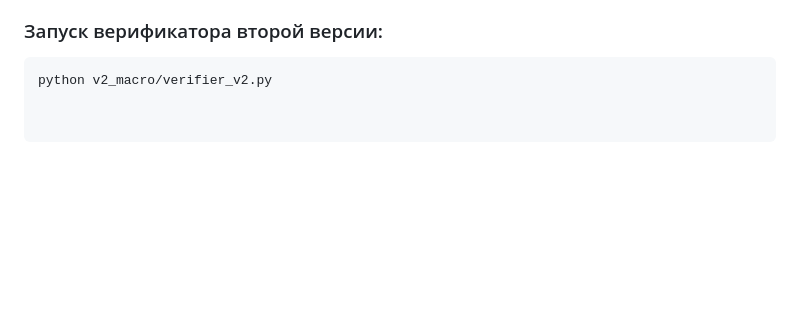
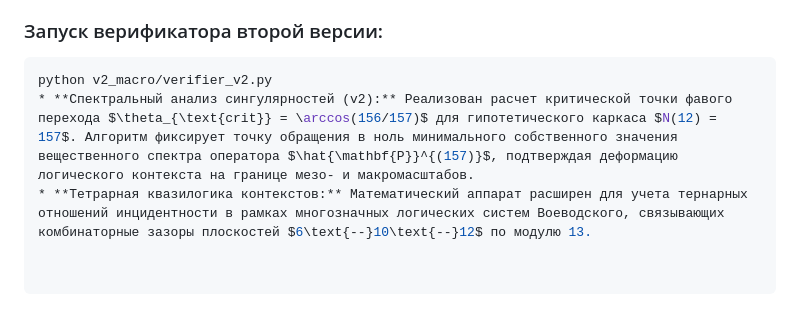
Before and after one commit to aleksejmohov647-hub/fano-7b-homoeostat, a Markdown page: README.md, the part around the change. Rendered like a GitHub page; blank space fills up the shorter version.

````diff
--- a/README.md
+++ b/README.md
@@ -252,3 +252,5 @@ Under Riemann's integral mean value evaluation, the counter-flowing phase stream
 ### Запуск верификатора второй версии:
 ```bash
 python v2_macro/verifier_v2.py
+* **Спектральный анализ сингулярностей (v2):** Реализован расчет критической точки фавого перехода $\theta_{\text{crit}} = \arccos(156/157)$ для гипотетического каркаса $N(12) = 157$. Алгоритм фиксирует точку обращения в ноль минимального собственного значения вещественного спектра оператора $\hat{\mathbf{P}}^{(157)}$, подтверждая деформацию логического контекста на границе мезо- и макромасштабов.
+* **Тетрарная квазилогика контекстов:** Математический аппарат расширен для учета тернарных отношений инцидентности в рамках многозначных логических систем Воеводского, связывающих комбинаторные зазоры плоскостей $6\text{--}10\text{--}12$ по модулю 13.
````
